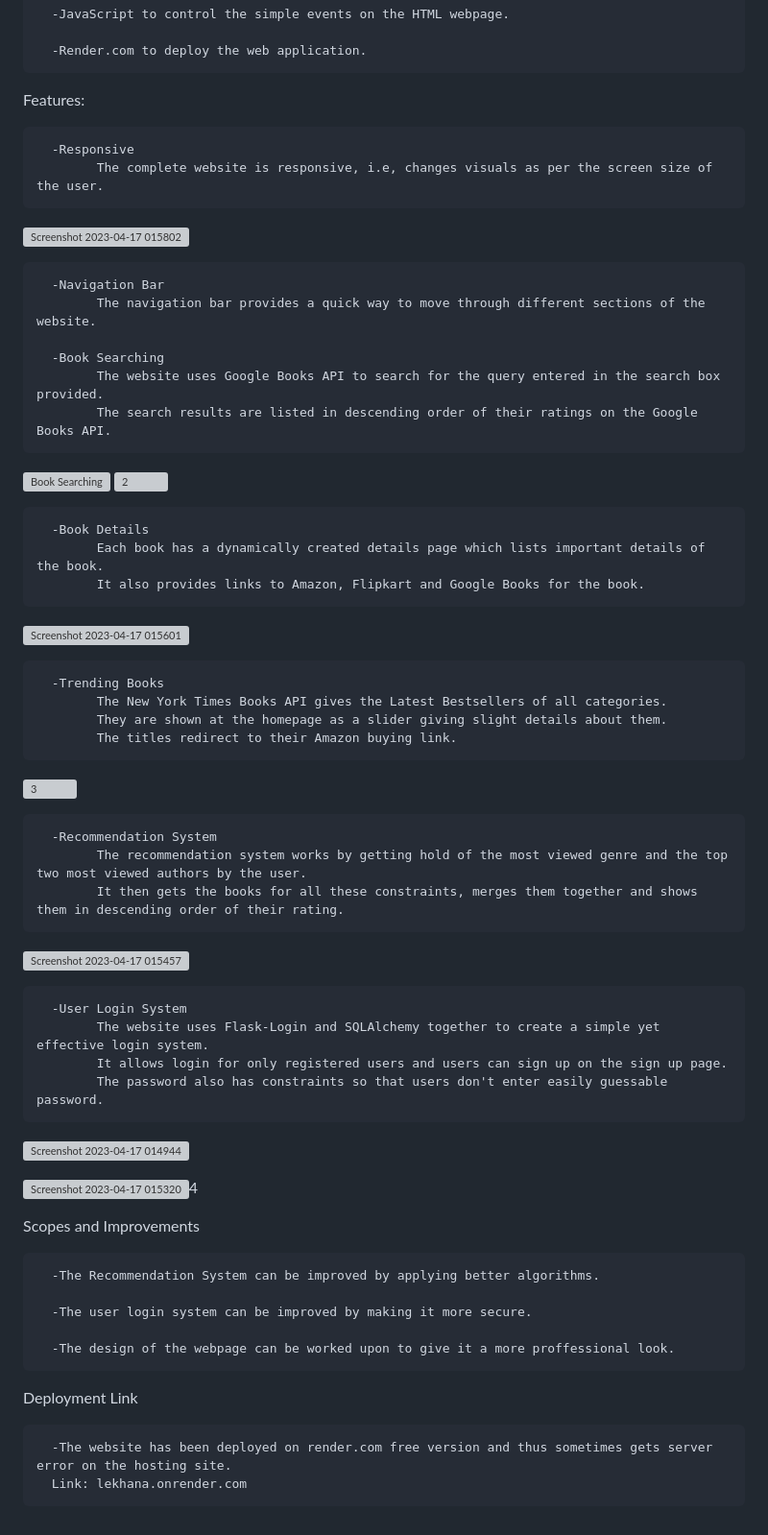
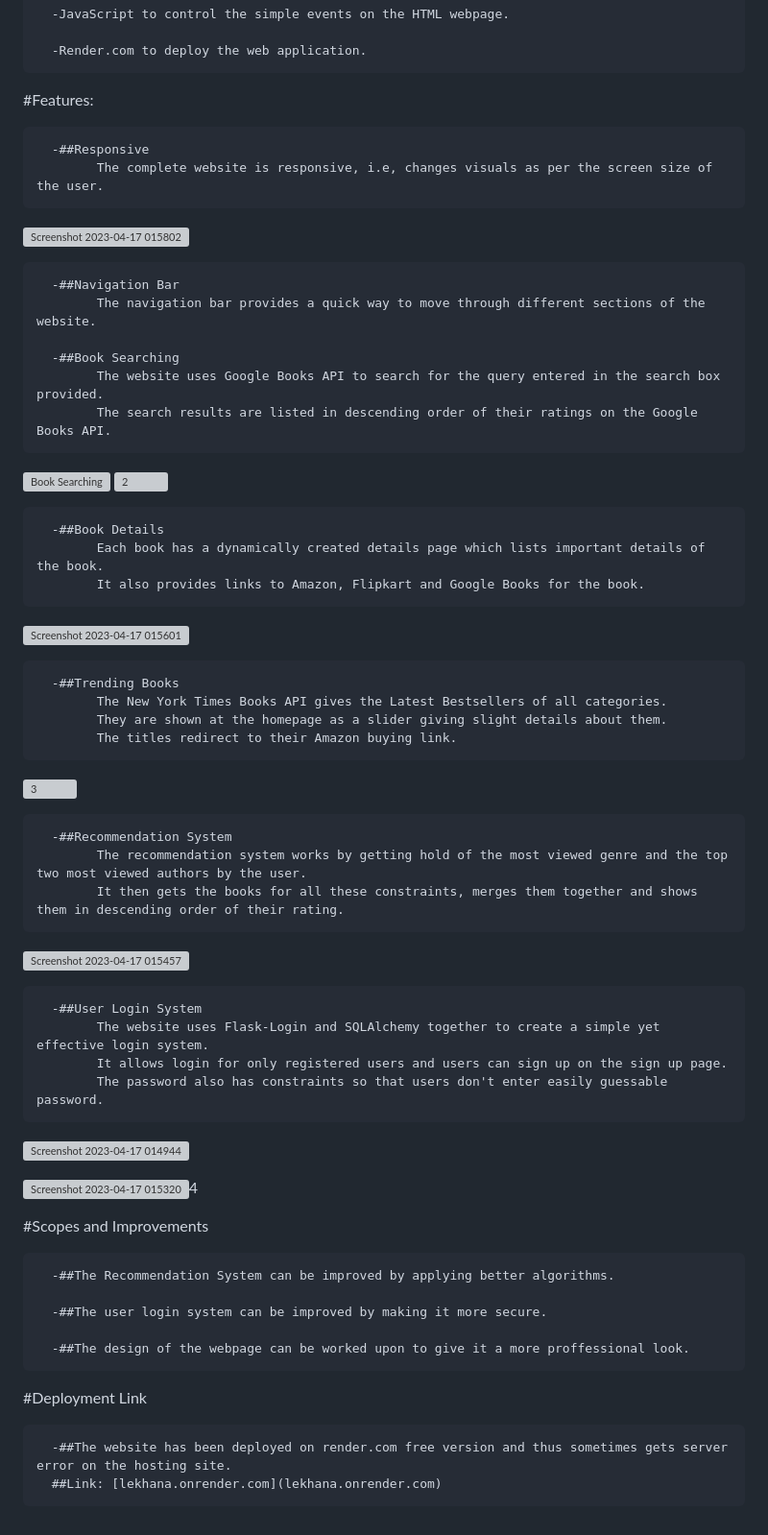
Before and after one commit to kmtGryffindor20/Lekhana, a Markdown page: README.md, the part around one of its changes. Shown at 96% size. Drawn GitHub-style; grey boxes are pictures that could not be loaded.

```diff
--- a/README.md
+++ b/README.md
@@ -28,18 +28,18 @@ Tech-Stack Used:
 
       -Render.com to deploy the web application.
 
-Features:
+#Features:
 
-      -Responsive
+      -##Responsive
             The complete website is responsive, i.e, changes visuals as per the screen size of the user.
    ![Screenshot 2023-04-17 015802](https://user-images.githubusercontent.com/129510465/232340302-935305fb-4c77-4d44-9b32-d38a176627ff.png)
 
 
 
-      -Navigation Bar
+      -##Navigation Bar
             The navigation bar provides a quick way to move through different sections of the website.
 
-      -Book Searching
+      -##Book Searching
             The website uses Google Books API to search for the query entered in the search box provided.
             The search results are listed in descending order of their ratings on the Google Books API.
 
@@ -47,7 +47,7 @@ Features:
 ![2](https://user-images.githubusercontent.com/129510465/232339734-7313a8c5-7fb3-4af1-a910-ffe6f115a797.png)
 
 
-      -Book Details
+      -##Book Details
             Each book has a dynamically created details page which lists important details of the book.
             It also provides links to Amazon, Flipkart and Google Books for the book.
 
@@ -57,14 +57,14 @@ Features:
 
 
 
-      -Trending Books
+      -##Trending Books
             The New York Times Books API gives the Latest Bestsellers of all categories.
             They are shown at the homepage as a slider giving slight details about them.
             The titles redirect to their Amazon buying link.
    ![3](https://user-images.githubusercontent.com/129510465/232339741-d3d03dcf-9cf5-4838-b76d-c0f883cc633f.png)
 
 
-      -Recommendation System
+      -##Recommendation System
             The recommendation system works by getting hold of the most viewed genre and the top two most viewed authors by the user.
             It then gets the books for all these constraints, merges them together and shows them in descending order of their rating.
 
@@ -72,7 +72,7 @@ Features:
 
 
 
-      -User Login System
+      -##User Login System
             The website uses Flask-Login and SQLAlchemy together to create a simple yet effective login system.
             It allows login for only registered users and users can sign up on the sign up page.
             The password also has constraints so that users don't enter easily guessable password.
@@ -83,16 +83,16 @@ Features:
 
 
 
-Scopes and Improvements
+#Scopes and Improvements
 
-      -The Recommendation System can be improved by applying better algorithms.
+      -##The Recommendation System can be improved by applying better algorithms.
 
-      -The user login system can be improved by making it more secure.
+      -##The user login system can be improved by making it more secure.
 
-      -The design of the webpage can be worked upon to give it a more proffessional look.
+      -##The design of the webpage can be worked upon to give it a more proffessional look.
 
 
-Deployment Link
+#Deployment Link
 
-      -The website has been deployed on render.com free version and thus sometimes gets server error on the hosting site.
-      Link: lekhana.onrender.com
+      -##The website has been deployed on render.com free version and thus sometimes gets server error on the hosting site.
+      ##Link: [lekhana.onrender.com](lekhana.onrender.com)
```
Also changed, not shown: other parts of README.md (+2 -2 lines).
